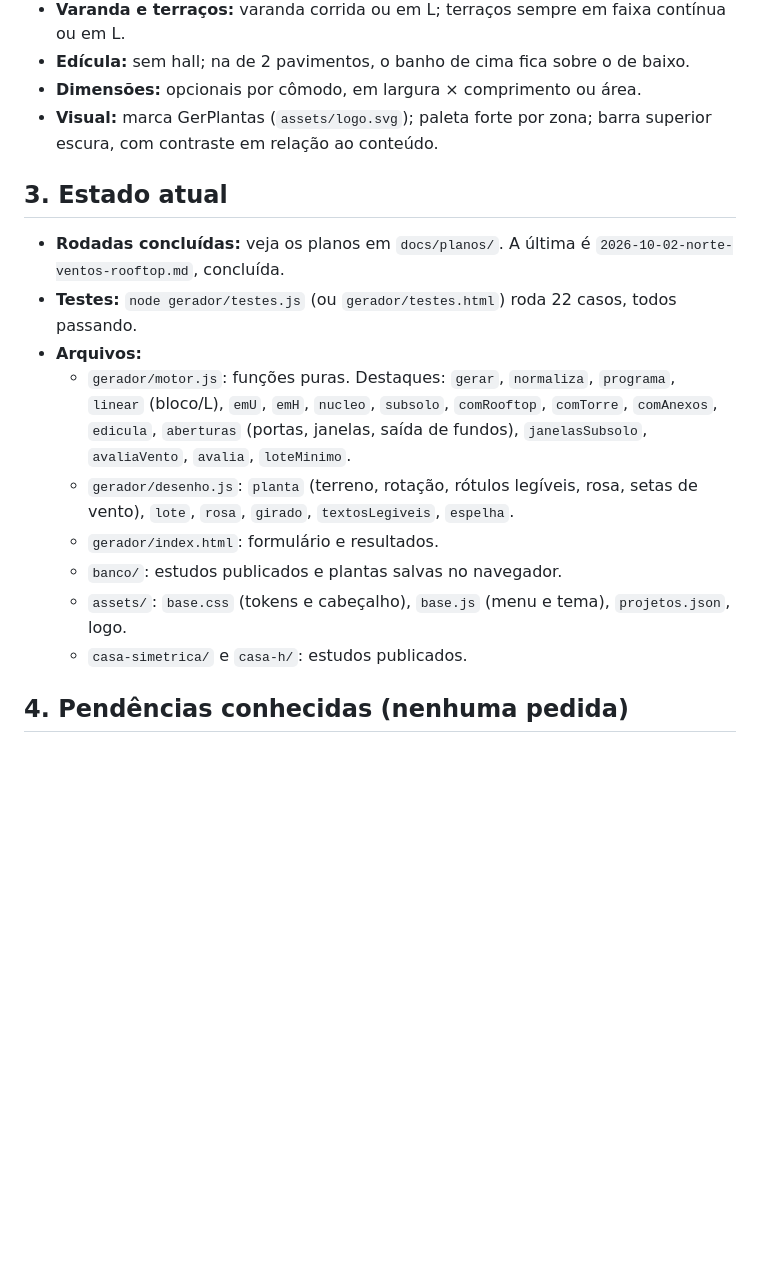
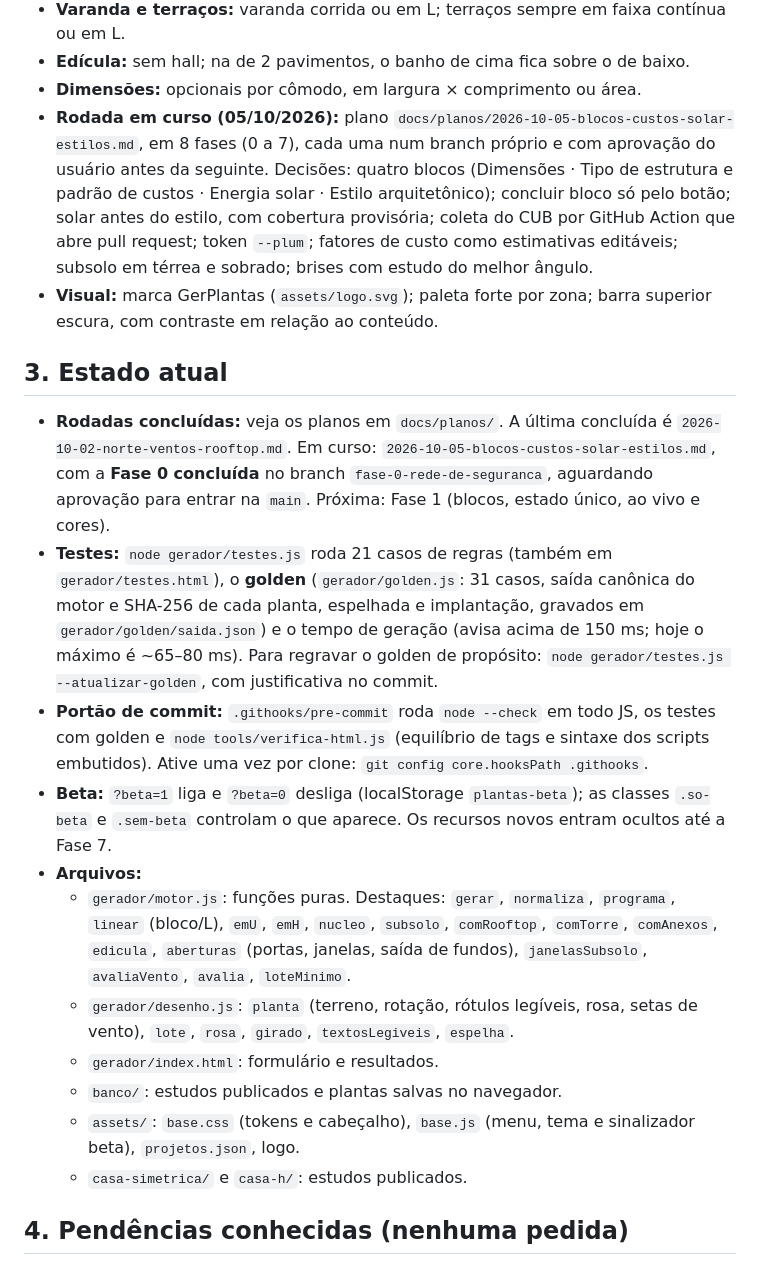
Before and after one commit to marceloclr/modulus, a Markdown page: docs/CONTINUIDADE.md, the part around one of its changes. Rendered like a GitHub page; blank space fills up the shorter version.

```diff
--- a/docs/CONTINUIDADE.md
+++ b/docs/CONTINUIDADE.md
@@ -31,17 +31,20 @@ O usuário preenche um formulário com terreno, recuos, orientação, cômodos,
 - **Varanda e terraços:** varanda corrida ou em L; terraços sempre em faixa contínua ou em L.
 - **Edícula:** sem hall; na de 2 pavimentos, o banho de cima fica sobre o de baixo.
 - **Dimensões:** opcionais por cômodo, em largura × comprimento ou área.
+- **Rodada em curso (05/10/2026):** plano `docs/planos/2026-10-05-blocos-custos-solar-estilos.md`, em 8 fases (0 a 7), cada uma num branch próprio e com aprovação do usuário antes da seguinte. Decisões: quatro blocos (Dimensões · Tipo de estrutura e padrão de custos · Energia solar · Estilo arquitetônico); concluir bloco só pelo botão; solar antes do estilo, com cobertura provisória; coleta do CUB por GitHub Action que abre pull request; token `--plum`; fatores de custo como estimativas editáveis; subsolo em térrea e sobrado; brises com estudo do melhor ângulo.
 - **Visual:** marca GerPlantas (`assets/logo.svg`); paleta forte por zona; barra superior escura, com contraste em relação ao conteúdo.
 
 ## 3. Estado atual
-- **Rodadas concluídas:** veja os planos em `docs/planos/`. A última é `2026-10-02-norte-ventos-rooftop.md`, concluída.
-- **Testes:** `node gerador/testes.js` (ou `gerador/testes.html`) roda 22 casos, todos passando.
+- **Rodadas concluídas:** veja os planos em `docs/planos/`. A última concluída é `2026-10-02-norte-ventos-rooftop.md`. Em curso: `2026-10-05-blocos-custos-solar-estilos.md`, com a **Fase 0 concluída** no branch `fase-0-rede-de-seguranca`, aguardando aprovação para entrar na `main`. Próxima: Fase 1 (blocos, estado único, ao vivo e cores).
+- **Testes:** `node gerador/testes.js` roda 21 casos de regras (também em `gerador/testes.html`), o **golden** (`gerador/golden.js`: 31 casos, saída canônica do motor e SHA-256 de cada planta, espelhada e implantação, gravados em `gerador/golden/saida.json`) e o tempo de geração (avisa acima de 150 ms; hoje o máximo é ~65–80 ms). Para regravar o golden de propósito: `node gerador/testes.js --atualizar-golden`, com justificativa no commit.
+- **Portão de commit:** `.githooks/pre-commit` roda `node --check` em todo JS, os testes com golden e `node tools/verifica-html.js` (equilíbrio de tags e sintaxe dos scripts embutidos). Ative uma vez por clone: `git config core.hooksPath .githooks`.
+- **Beta:** `?beta=1` liga e `?beta=0` desliga (localStorage `plantas-beta`); as classes `.so-beta` e `.sem-beta` controlam o que aparece. Os recursos novos entram ocultos até a Fase 7.
 - **Arquivos:**
   - `gerador/motor.js`: funções puras. Destaques: `gerar`, `normaliza`, `programa`, `linear` (bloco/L), `emU`, `emH`, `nucleo`, `subsolo`, `comRooftop`, `comTorre`, `comAnexos`, `edicula`, `aberturas` (portas, janelas, saída de fundos), `janelasSubsolo`, `avaliaVento`, `avalia`, `loteMinimo`.
   - `gerador/desenho.js`: `planta` (terreno, rotação, rótulos legíveis, rosa, setas de vento), `lote`, `rosa`, `girado`, `textosLegiveis`, `espelha`.
   - `gerador/index.html`: formulário e resultados.
   - `banco/`: estudos publicados e plantas salvas no navegador.
-  - `assets/`: `base.css` (tokens e cabeçalho), `base.js` (menu e tema), `projetos.json`, logo.
+  - `assets/`: `base.css` (tokens e cabeçalho), `base.js` (menu, tema e sinalizador beta), `projetos.json`, logo.
   - `casa-simetrica/` e `casa-h/`: estudos publicados.
 
 ## 4. Pendências conhecidas (nenhuma pedida)
```
Also changed, not shown: other parts of docs/CONTINUIDADE.md (+6 -1 lines).
